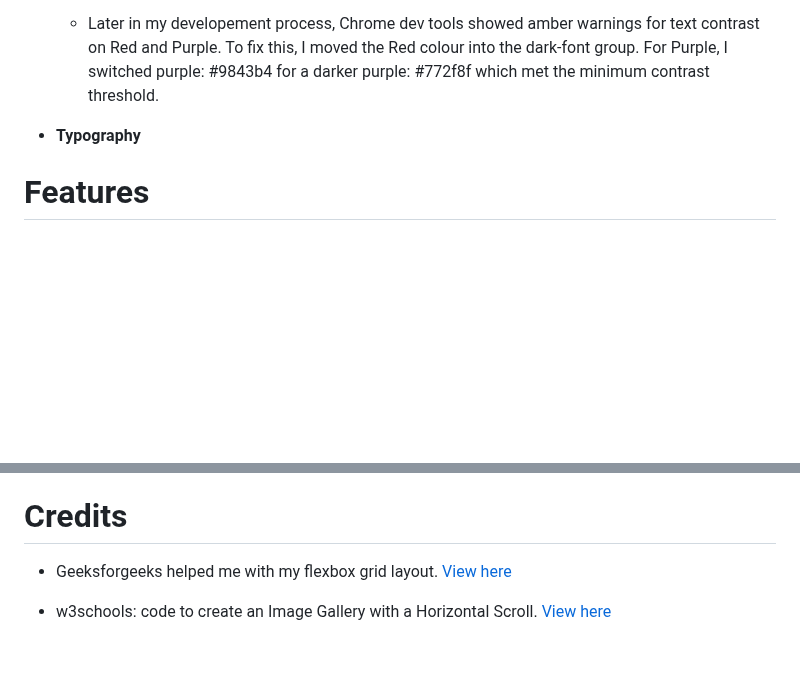
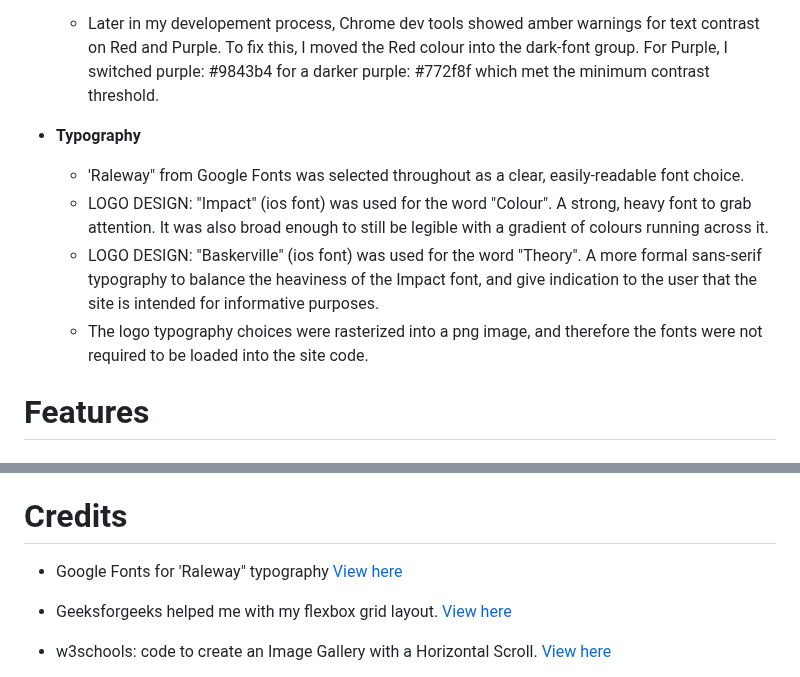
Before and after one commit to Claire-Fisher/colour-theory-ms1, a Markdown page: README.md, 2 parts joined by grey strips. Drawn GitHub-style; blank space fills up the shorter version.

Commit message:
feat: adds typography content

```diff
--- a/README.md
+++ b/README.md
@@ -85,6 +85,11 @@ Designed as a teaching tool, the site will introduce the user to the basics of c
 
 - **Typography**
 
+  - 'Raleway" from Google Fonts was selected throughout as a clear, easily-readable font choice.
+  - LOGO DESIGN: "Impact" (ios font) was used for the word "Colour". A strong, heavy font to grab attention. It was also broad enough to still be legible with a gradient of colours running across it.
+  - LOGO DESIGN: "Baskerville" (ios font) was used for the word "Theory". A more formal sans-serif typography to balance the heaviness of the Impact font, and give indication to the user that the site is intended for informative purposes.
+  - The logo typography choices were rasterized into a png image, and therefore the fonts were not required to be loaded into the site code.
+
 # Features
 
 ## Existing Features
@@ -150,6 +155,8 @@ Designed as a teaching tool, the site will introduce the user to the basics of c
 
 # Credits
 
+- Google Fonts for 'Raleway" typography [View here](https://fonts.google.com/specimen/Raleway)
+
 - Geeksforgeeks helped me with my flexbox grid layout. [View here](https://www.geeksforgeeks.org/how-to-set-space-between-the-flexbox/)
 
 - w3schools: code to create an Image Gallery with a Horizontal Scroll. [View here](https://www.w3schools.com/howto/howto_css_image_gallery_scroll.asp)
```
